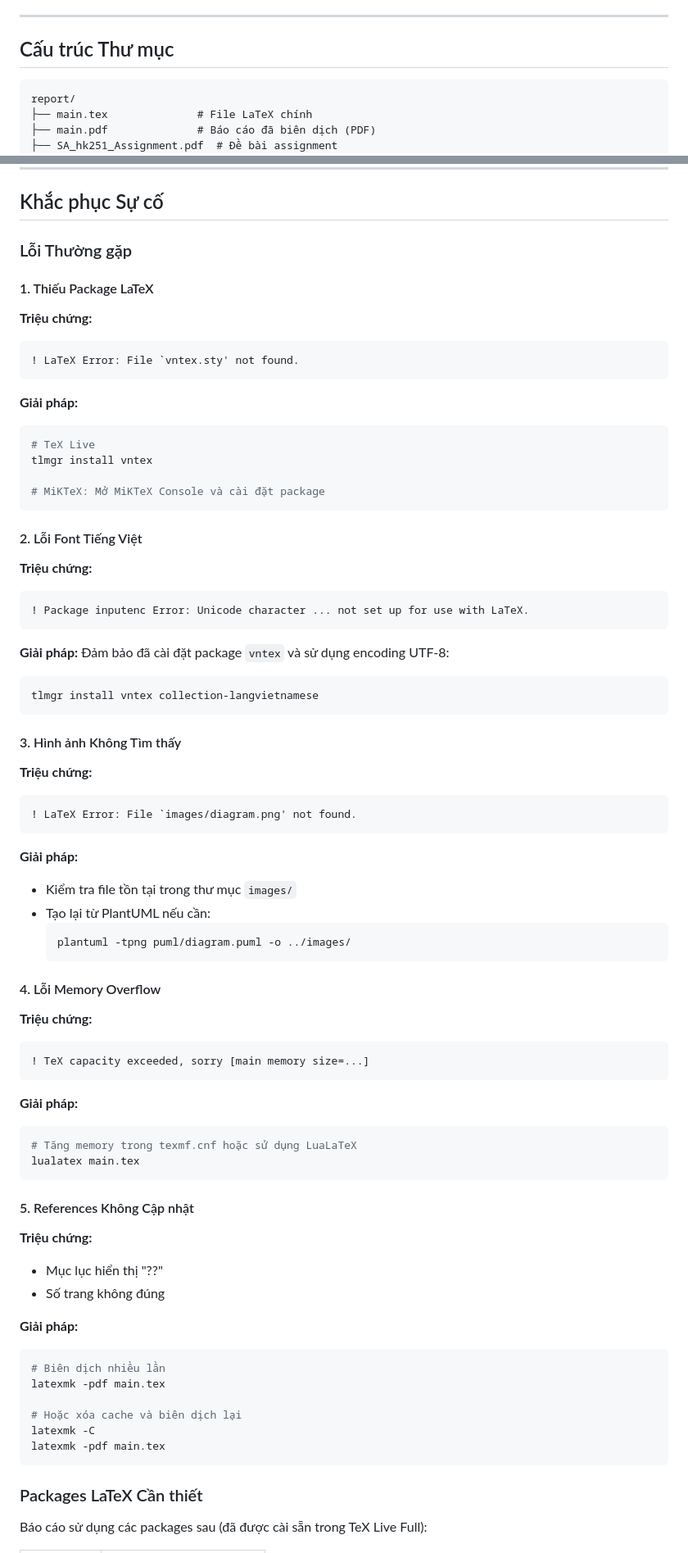
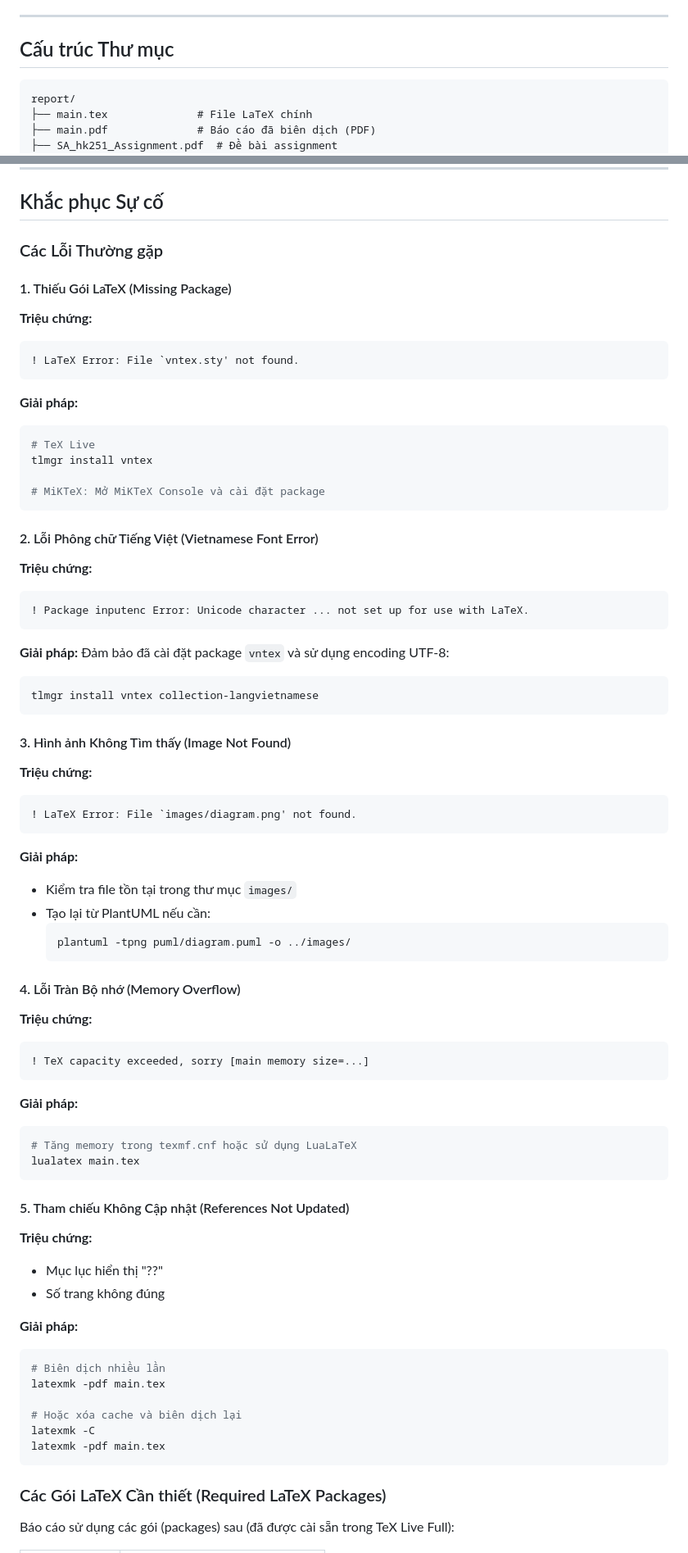
Before and after one commit to nguyentantai21042004/co3017-software-architecture, a Markdown page: report/README.md, 2 parts joined by grey strips. Shown at 82% size. GitHub-like rendering.

Commit message:
docs(report): improve Vietnamese terminology and code block formatting
- Add language identifiers to code blocks for proper syntax highlighting
- Standardize Vietnamese technical terminology with English translations in parentheses
- Update section headings to use consistent Vietnamese phrasing
- Enhance table headers with bilingual labels for clarity
- Improve documentation accessibility for both Vietnamese and English readers

````diff
--- a/report/README.md
+++ b/report/README.md
@@ -36,7 +36,7 @@ Thư mục này chứa báo cáo Kiến trúc Phần mềm (Software Architectur
 
 ## Cấu trúc Thư mục
 
-```
+```text
 report/
 ├── main.tex              # File LaTeX chính
 ├── main.pdf              # Báo cáo đã biên dịch (PDF)
@@ -239,13 +239,13 @@ plantuml -tpng puml/*.puml -o ../images/
 
 ## Khắc phục Sự cố
 
-### Lỗi Thường gặp
+### Các Lỗi Thường gặp
 
-#### 1. Thiếu Package LaTeX
+#### 1. Thiếu Gói LaTeX (Missing Package)
 
 **Triệu chứng:**
 
-```
+```text
 ! LaTeX Error: File `vntex.sty' not found.
 ```
 
@@ -258,11 +258,11 @@ tlmgr install vntex
 # MiKTeX: Mở MiKTeX Console và cài đặt package
 ```
 
-#### 2. Lỗi Font Tiếng Việt
+#### 2. Lỗi Phông chữ Tiếng Việt (Vietnamese Font Error)
 
 **Triệu chứng:**
 
-```
+```text
 ! Package inputenc Error: Unicode character ... not set up for use with LaTeX.
 ```
 
@@ -273,11 +273,11 @@ tlmgr install vntex
 tlmgr install vntex collection-langvietnamese
 ```
 
-#### 3. Hình ảnh Không Tìm thấy
+#### 3. Hình ảnh Không Tìm thấy (Image Not Found)
 
 **Triệu chứng:**
 
-```
+```text
 ! LaTeX Error: File `images/diagram.png' not found.
 ```
 
@@ -289,11 +289,11 @@ tlmgr install vntex collection-langvietnamese
   plantuml -tpng puml/diagram.puml -o ../images/
   ```
 
-#### 4. Lỗi Memory Overflow
+#### 4. Lỗi Tràn Bộ nhớ (Memory Overflow)
 
 **Triệu chứng:**
 
-```
+```text
 ! TeX capacity exceeded, sorry [main memory size=...]
 ```
 
@@ -304,7 +304,7 @@ tlmgr install vntex collection-langvietnamese
 lualatex main.tex
 ```
 
-#### 5. References Không Cập nhật
+#### 5. Tham chiếu Không Cập nhật (References Not Updated)
 
 **Triệu chứng:**
 
@@ -322,7 +322,7 @@ latexmk -C
 latexmk -pdf main.tex
 ```
 
-### Packages LaTeX Cần thiết
+### Các Gói LaTeX Cần thiết (Required LaTeX Packages)
 
-Báo cáo sử dụng các packages sau (đã được cài sẵn trong TeX Live Full):
+Báo cáo sử dụng các gói (packages) sau (đã được cài sẵn trong TeX Live Full):
 
````
Also changed, not shown: other parts of report/README.md (+12 -12 lines).
